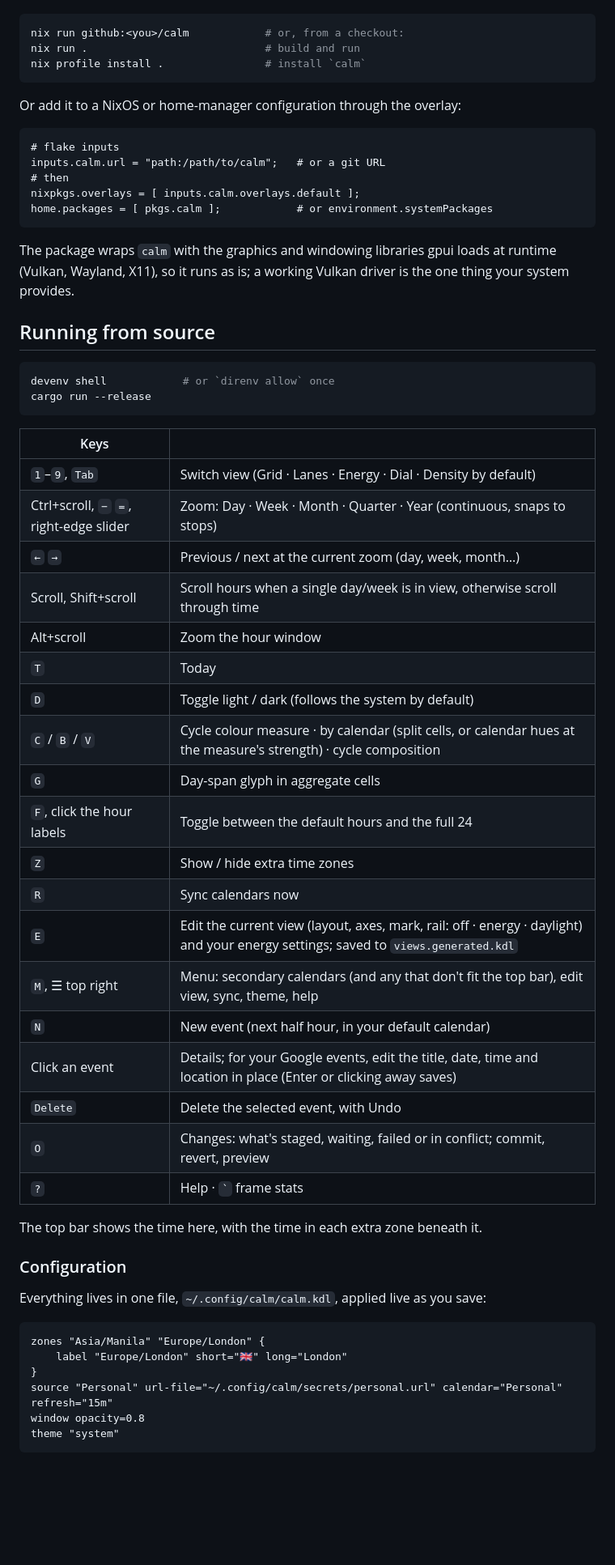
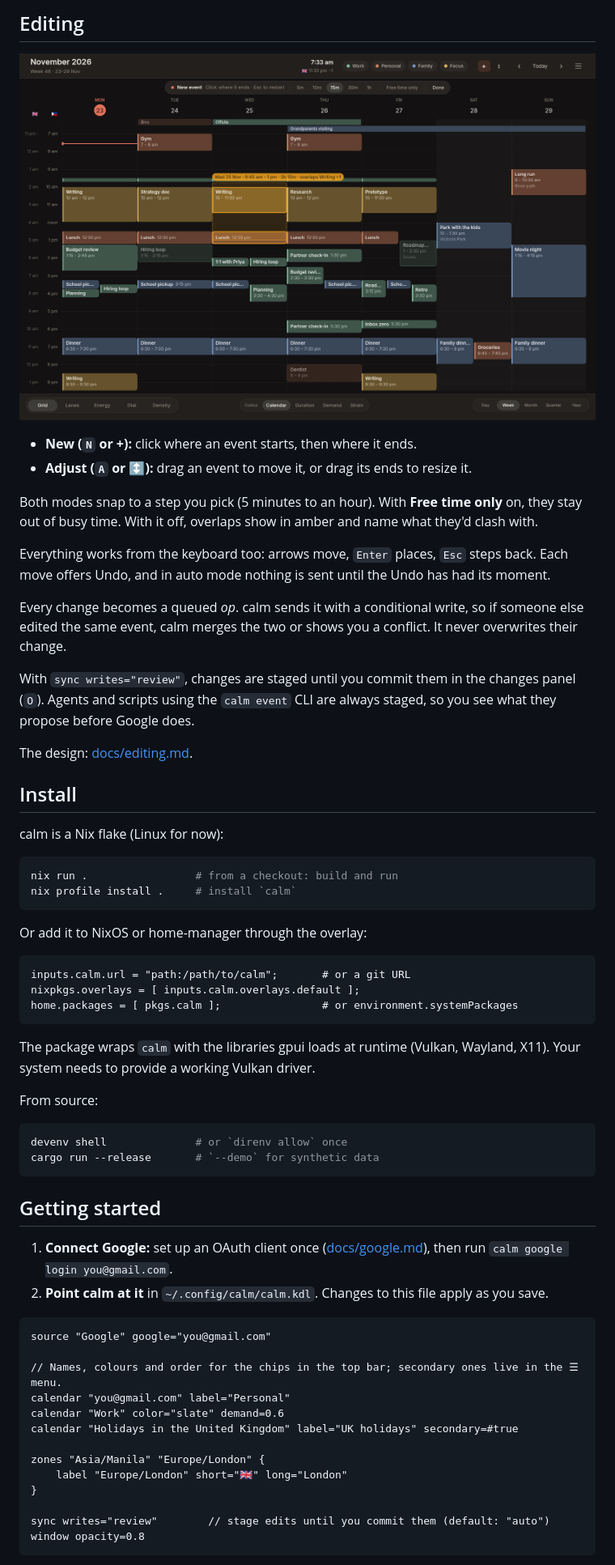
Before and after one commit to alexsparrow/calm, a Markdown page: README.md, the part around one of its changes. Shown at 81% size. Drawn GitHub-style; pictures changed too: docs/images/new-event.png (added); blank space fills up the shorter version.

````diff
--- a/README.md
+++ b/README.md
@@ -16,64 +42,72 @@ calm is a flake (Linux for now):
+## Editing
+
+![New mode: placing an event across Writing and Lunch, flagged in amber](docs/images/new-event.png)
+
+- **New (`N` or +):** click where an event starts, then where it ends.
+- **Adjust (`A` or ↕):** drag an event to move it, or drag its ends to resize it.
+
+Both modes snap to a step you pick (5 minutes to an hour). With **Free time only** on, they stay
+out of busy time. With it off, overlaps show in amber and name what they'd clash with.
+
+Everything works from the keyboard too: arrows move, `Enter` places, `Esc` steps back. Each move
+offers Undo, and in auto mode nothing is sent until the Undo has had its moment.
+
+Every change becomes a queued *op*. calm sends it with a conditional write, so if someone else
+edited the same event, calm merges the two or shows you a conflict. It never overwrites their
+change.
+
+With `sync writes="review"`, changes are staged until you commit them in the changes panel (`O`).
+Agents and scripts using the `calm event` CLI are always staged, so you see what they propose
+before Google does.
+
+The design: [docs/editing.md](docs/editing.md).
+
+## Install
+
+calm is a Nix flake (Linux for now):
 
 ```sh
-nix run github:<you>/calm            # or, from a checkout:
-nix run .                            # build and run
-nix profile install .                # install `calm`
+nix run .                 # from a checkout: build and run
+nix profile install .     # install `calm`
 ```
 
-Or add it to a NixOS or home-manager configuration through the overlay:
+Or add it to NixOS or home-manager through the overlay:
 
 ```nix
-# flake inputs
-inputs.calm.url = "path:/path/to/calm";   # or a git URL
-# then
+inputs.calm.url = "path:/path/to/calm";       # or a git URL
 nixpkgs.overlays = [ inputs.calm.overlays.default ];
-home.packages = [ pkgs.calm ];            # or environment.systemPackages
+home.packages = [ pkgs.calm ];                # or environment.systemPackages
 ```
 
-The package wraps `calm` with the graphics and windowing libraries gpui loads at runtime (Vulkan,
-Wayland, X11), so it runs as is; a working Vulkan driver is the one thing your system provides.
+The package wraps `calm` with the libraries gpui loads at runtime (Vulkan, Wayland, X11). Your
+system needs to provide a working Vulkan driver.
 
-## Running from source
+From source:
 
 ```sh
-devenv shell            # or `direnv allow` once
-cargo run --release
+devenv shell              # or `direnv allow` once
+cargo run --release       # `--demo` for synthetic data
 ```
 
-| Keys | |
-|---|---|
-| `1`–`9`, `Tab` | Switch view (Grid · Lanes · Energy · Dial · Density by default) |
-| Ctrl+scroll, `−` `=`, right-edge slider | Zoom: Day · Week · Month · Quarter · Year (continuous, snaps to stops) |
-| `←` `→` | Previous / next at the current zoom (day, week, month…) |
-| Scroll, Shift+scroll | Scroll hours when a single day/week is in view, otherwise scroll through time |
-| Alt+scroll | Zoom the hour window |
-| `T` | Today |
-| `D` | Toggle light / dark (follows the system by default) |
-| `C` / `B` / `V` | Cycle colour measure · by calendar (split cells, or calendar hues at the measure's strength) · cycle composition |
-| `G` | Day-span glyph in aggregate cells |
-| `F`, click the hour labels | Toggle between the default hours and the full 24 |
-| `Z` | Show / hide extra time zones |
-| `R` | Sync calendars now |
-| `E` | Edit the current view (layout, axes, mark, rail: off · energy · daylight) and your energy settings; saved to `views.generated.kdl` |
-| `M`, ☰ top right | Menu: secondary calendars (and any that don't fit the top bar), edit view, sync, theme, help |
-| `N` | New event (next half hour, in your default calendar) |
-| Click an event | Details; for your Google events, edit the title, date, time and location in place (Enter or clicking away saves) |
-| `Delete` | Delete the selected event, with Undo |
-| `O` | Changes: what's staged, waiting, failed or in conflict; commit, revert, preview |
-| `?` | Help · `` ` `` frame stats |
+## Getting started
 
-The top bar shows the time here, with the time in each extra zone beneath it.
-
-### Configuration
-
-Everything lives in one file, `~/.config/calm/calm.kdl`, applied live as you save:
+1. **Connect Google:** set up an OAuth client once ([docs/google.md](docs/google.md)), then run
+   `calm google login you@gmail.com`.
+2. **Point calm at it** in `~/.config/calm/calm.kdl`. Changes to this file apply as you save.
 
 ```kdl
+source "Google" google="you@gmail.com"
+
+// Names, colours and order for the chips in the top bar; secondary ones live in the ☰ menu.
+calendar "you@gmail.com" label="Personal"
+calendar "Work" color="slate" demand=0.6
+calendar "Holidays in the United Kingdom" label="UK holidays" secondary=#true
+
 zones "Asia/Manila" "Europe/London" {
     label "Europe/London" short="🇬🇧" long="London"
 }
-source "Personal" url-file="~/.config/calm/secrets/personal.url" calendar="Personal" refresh="15m"
+
+sync writes="review"        // stage edits until you commit them (default: "auto")
 window opacity=0.8
-theme "system"
 ```
 
````
Also changed, not shown: other parts of README.md (+118 -98 lines), docs/images/density.png (added), docs/images/dial.png (added), docs/images/grid.png (added).
